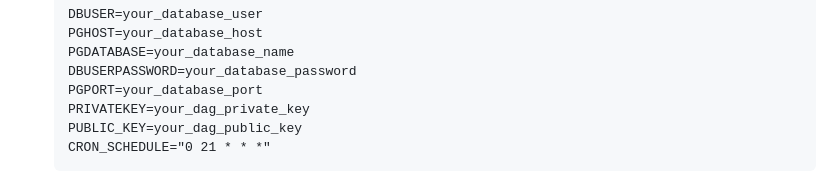
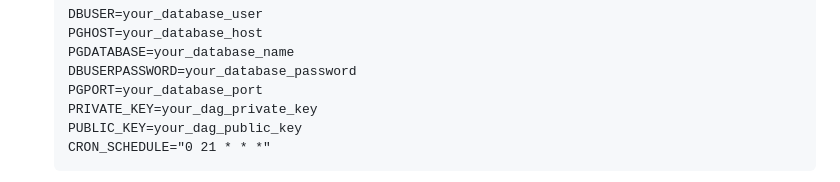
Before and after one commit to deveur1000/dag-royale, a Markdown page: README.md, the part around the change. Rendered like a GitHub page.

````diff
--- a/README.md
+++ b/README.md
@@ -37,7 +37,7 @@ Get DAG Royale up and running in your local environment with these simple steps:
    PGDATABASE=your_database_name
    DBUSERPASSWORD=your_database_password
    PGPORT=your_database_port
-   PRIVATEKEY=your_dag_private_key
+   PRIVATE_KEY=your_dag_private_key
    PUBLIC_KEY=your_dag_public_key
    CRON_SCHEDULE="0 21 * * *"
    ```
````
